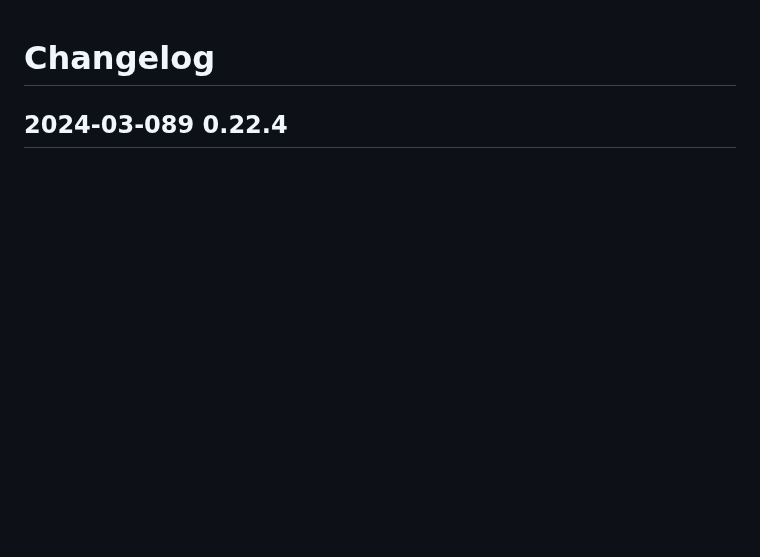
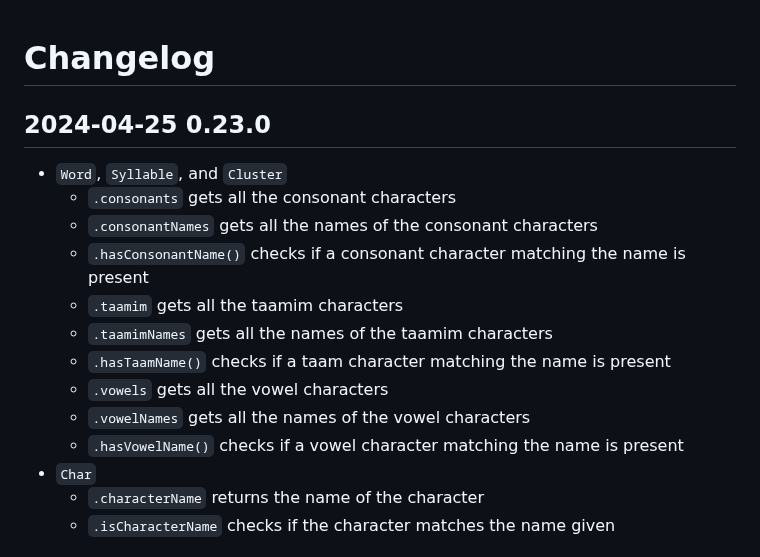
Before and after one commit to charlesLoder/havarotjs, a Markdown page: pages/changelog.md, the part around one of its changes. Rendered like a GitHub page; blank space fills up the shorter version.

Commit message:
Update changelog

```diff
--- a/pages/changelog.md
+++ b/pages/changelog.md
@@ -1,3 +1,18 @@
 # Changelog
 
-## 2024-03-089 0.22.4
+## 2024-04-25 0.23.0
+
+- `Word`, `Syllable`, and `Cluster`
+  - `.consonants` gets all the consonant characters
+  - `.consonantNames` gets all the names of the consonant characters
+  - `.hasConsonantName()` checks if a consonant character matching the name is present
+  - `.taamim` gets all the taamim characters
+  - `.taamimNames` gets all the names of the taamim characters
+  - `.hasTaamName()` checks if a taam character matching the name is present
+  - `.vowels` gets all the vowel characters
+  - `.vowelNames` gets all the names of the vowel characters
+  - `.hasVowelName()` checks if a vowel character matching the name is present
+- `Char`
+  - `.characterName` returns the name of the character
+  - `.isCharacterName` checks if the character matches the name given
+
```
Also changed, not shown: other parts of pages/changelog.md (+1 -0 lines).
